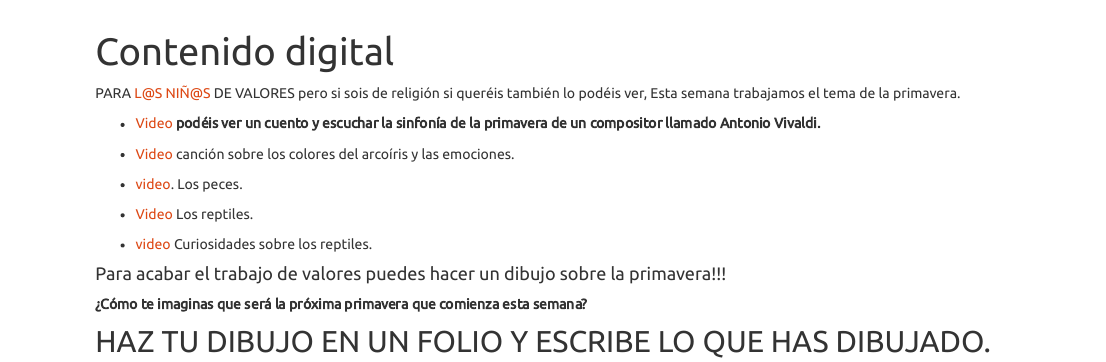
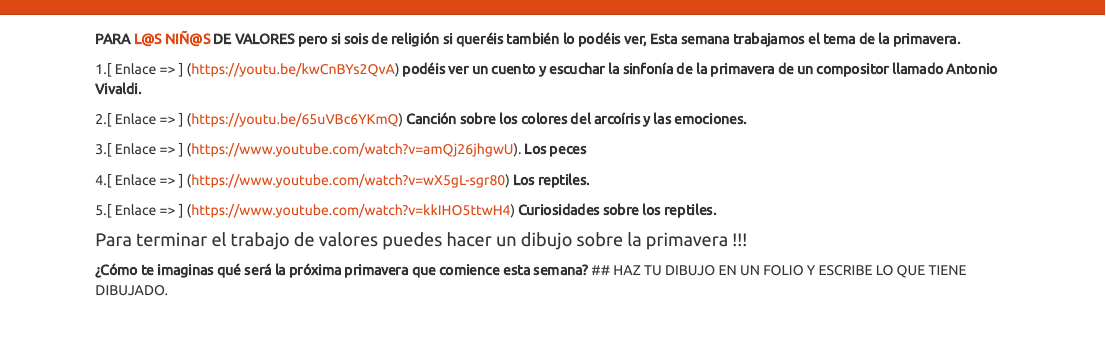
Before and after one commit to rastaman10/yonomeolvidodeti, an R Markdown document (contenido digital.Rmd): the page in a window 1100 px wide, from its top. Rendered offline with R 4.5, knitr and Pandoc, with nearby package versions.

Commit message:
cambios o nop

```diff
--- a/contenido digital.Rmd
+++ b/contenido digital.Rmd
@@ -1,30 +1,29 @@
 ---
-title: "Contenido digital"
+título : "Contenido digital"
 ---
 
-PARA L@S NIÑ@S DE VALORES
-pero si sois de religión si queréis también lo podéis ver, Esta semana trabajamos el tema de la primavera.
+**PARA L@S NIÑ@S DE VALORES
+pero si sois de religión si queréis también lo podéis ver, Esta semana trabajamos el tema de la primavera.**
 
-* [Video](https://youtu.be/kwCnBYs2QvA)
+1.[ Enlace =>  ] (https://youtu.be/kwCnBYs2QvA)
 **podéis ver un cuento y escuchar la sinfonía de la primavera de un compositor llamado Antonio Vivaldi.**
 
-* [Video](https://youtu.be/65uVBc6YKmQ)
-canción sobre los colores del arcoíris y las emociones.
+2.[ Enlace =>  ] (https://youtu.be/65uVBc6YKmQ)
+**Canción sobre los colores del arcoíris y las emociones.**
 
 
-* [video](https://www.youtube.com/watch?v=amQj26jhgwU).
-Los peces.
+3.[ Enlace => ] (https://www.youtube.com/watch?v=amQj26jhgwU).
+**Los peces**
 
-* [Video](https://www.youtube.com/watch?v=wX5gL-sgr80)
-Los reptiles.
+4.[ Enlace =>  ] (https://www.youtube.com/watch?v=wX5gL-sgr80)
+**Los reptiles.**
 
-* [video](https://www.youtube.com/watch?v=kkIHO5ttwH4)
-Curiosidades sobre los reptiles.
+5.[ Enlace =>  ] (https://www.youtube.com/watch?v=kkIHO5ttwH4)
+**Curiosidades sobre los reptiles.**
 
 
 
-#### Para acabar el trabajo de valores puedes hacer un dibujo sobre la primavera!!!
+####  Para terminar el trabajo de valores puedes hacer un dibujo sobre la primavera !!!
 
-**¿Cómo te imaginas que será la próxima primavera que comienza esta semana? **
-
-## HAZ TU DIBUJO EN UN FOLIO Y ESCRIBE LO QUE HAS DIBUJADO.
+**¿Cómo te imaginas qué será la próxima primavera que comience esta semana?**
+## HAZ TU DIBUJO EN UN FOLIO Y ESCRIBE LO QUE TIENE DIBUJADO.
```
Also changed, not shown: contenido-digital.html.
